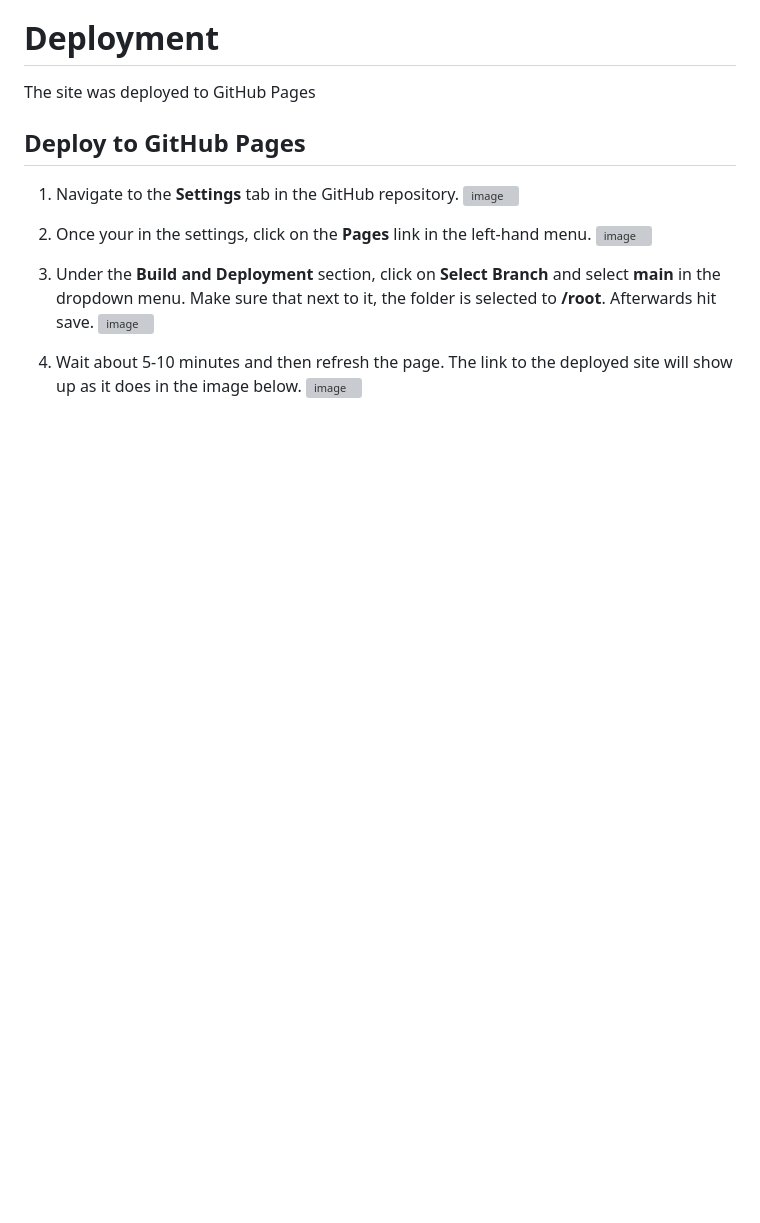
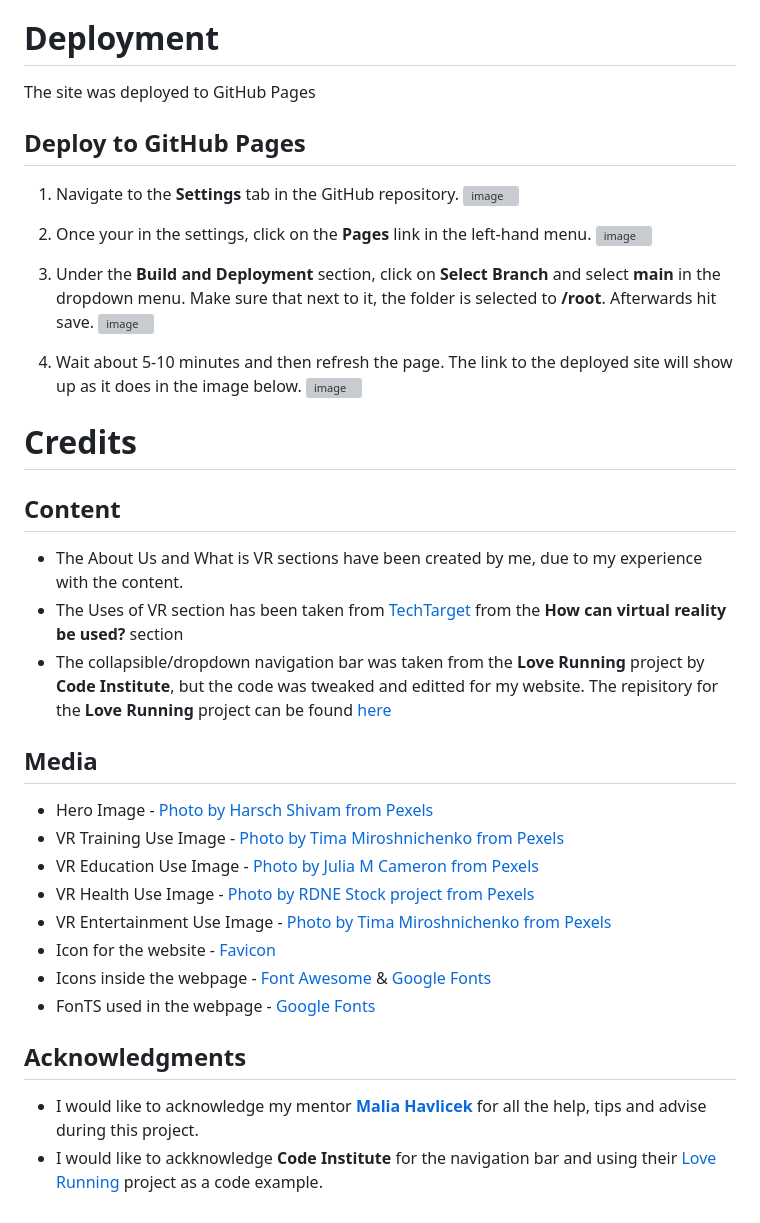
Before and after one commit to Suth272/Wonder-of-VR, a Markdown page: README.md, the part around the change. Rendered like a GitHub page; blank space fills up the shorter version; grey boxes are pictures that could not be loaded.

Commit message:
DOCS: Added credits section to the readme file

```diff
--- a/README.md
+++ b/README.md
@@ -166,3 +166,22 @@ The site was deployed to GitHub Pages
 
 4. Wait about 5-10 minutes and then refresh the page. The link to the deployed site will show up as it does in the image below.
 ![image](https://github.com/Suth272/Wonder-of-VR/assets/159195438/4db354be-293d-4af8-bbb7-59424e89d001)
+
+# Credits
+## Content
++ The About Us and What is VR sections have been created by me, due to my experience with the content.
++ The Uses of VR section has been taken from [TechTarget](https://www.techtarget.com/whatis/definition/virtual-reality) from the **How can virtual reality be used?** section
++ The collapsible/dropdown navigation bar was taken from the **Love Running** project by **Code Institute**, but the code was tweaked and editted for my website. The repisitory for the **Love Running** project can be found [here](https://github.com/Code-Institute-Solutions/love-running-v3/tree/main)
+
+## Media
++ Hero Image - [Photo by Harsch Shivam from Pexels](https://www.pexels.com/photo/man-wearing-vr-goggles-2007647/)
++ VR Training Use Image - [Photo by Tima Miroshnichenko from Pexels](https://www.pexels.com/photo/man-playing-virtual-reality-game-6498960/0)
++ VR Education Use Image - [Photo by Julia M Cameron from Pexels](https://www.pexels.com/photo/man-in-yellow-crew-neck-t-shirt-using-vr-headset-4144179/)
++ VR Health Use Image - [Photo by RDNE Stock project from Pexels](https://www.pexels.com/photo/man-helping-a-man-play-with-virtual-reality-headset-8097988/)
++ VR Entertainment Use Image - [Photo by Tima Miroshnichenko from Pexels](https://www.pexels.com/photo/a-man-playing-virtual-reality-glasses-6499165/)
++ Icon for the website - [Favicon](https://favicon.io/favicon-generator/)
++ Icons inside the webpage - [Font Awesome](https://fontawesome.com) & [Google Fonts](https://fonts.google.com/icons)
++ FonTS used in the webpage - [Google Fonts](https://fonts.google.com)
+## Acknowledgments
++ I would like to acknowledge my mentor **[Malia Havlicek](https://github.com/maliahavlicek)** for all the help, tips and advise during this project.
++ I would like to ackknowledge **Code Institute** for the navigation bar and using their [Love Running](https://github.com/Code-Institute-Solutions/love-running-v3/tree/main) project as a code example.
```
